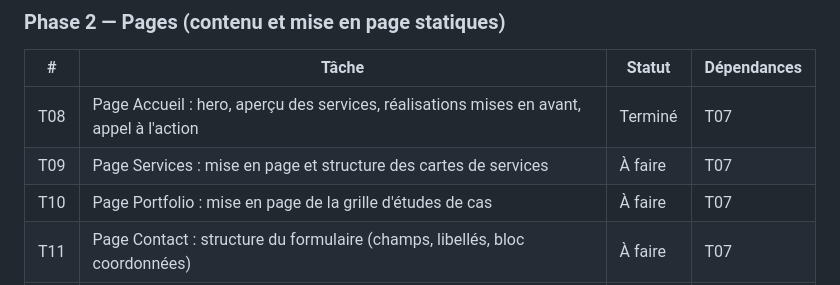
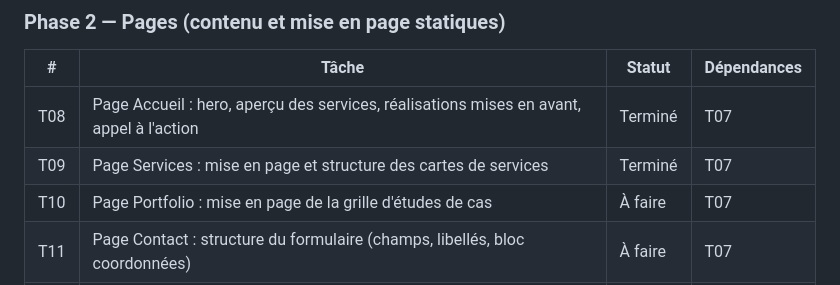
Before and after one commit to sudomarc/amplio-web, a Markdown page: ROADMAP.md, the part around the change. Drawn GitHub-style.

Commit message:
docs(roadmap): passer T09 à Terminé
Tâche : T09

```diff
--- a/ROADMAP.md
+++ b/ROADMAP.md
@@ -144,7 +144,7 @@ Une branche par tâche, y compris en solo, afin que chaque changement passe par
 | # | Tâche | Statut | Dépendances |
 |---|---|---|---|
 | T08 | Page Accueil : hero, aperçu des services, réalisations mises en avant, appel à l'action | Terminé | T07 |
-| T09 | Page Services : mise en page et structure des cartes de services | À faire | T07 |
+| T09 | Page Services : mise en page et structure des cartes de services | Terminé | T07 |
 | T10 | Page Portfolio : mise en page de la grille d'études de cas | À faire | T07 |
 | T11 | Page Contact : structure du formulaire (champs, libellés, bloc coordonnées) | À faire | T07 |
 | T12 | Page À propos (optionnelle) : présentation de l'agence et de l'équipe | À faire | T07 |
```
